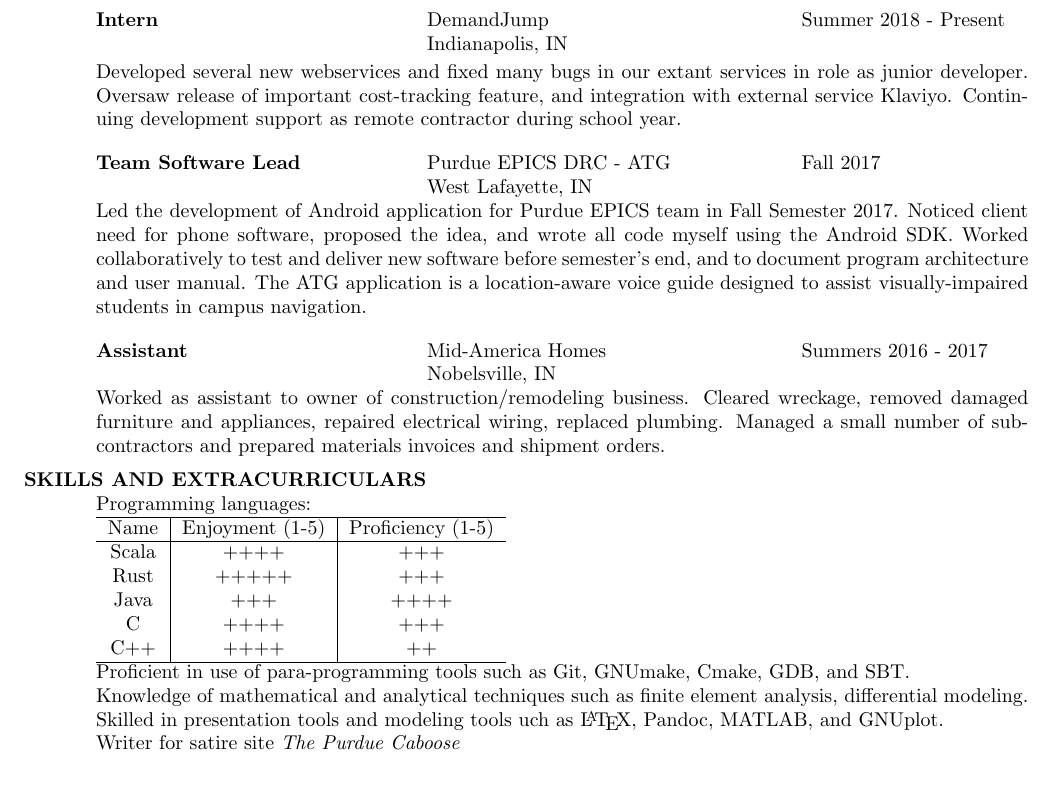
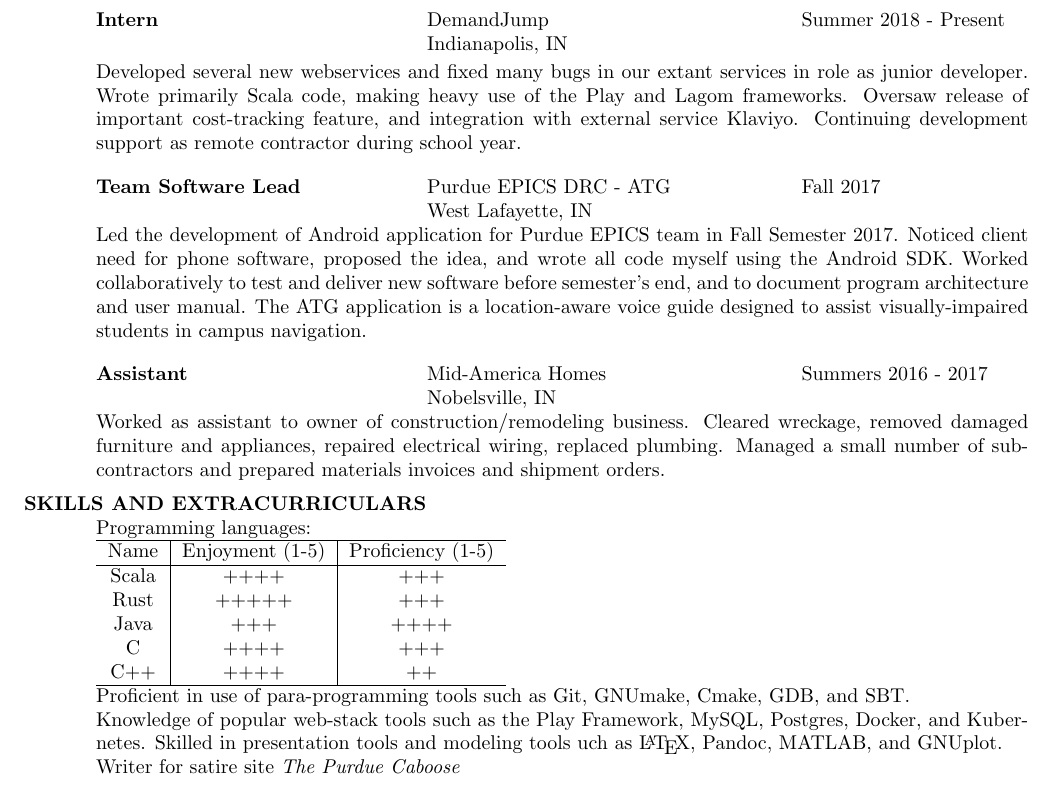
Before and after one commit to Qwertycrackers/resume, a LaTeX CV (res1.tex): part of the page, cut so that both start at the same text. Compiled offline with pdfLaTeX.

Commit message:
Drop line about math stuff in favor of line about web technologies

```diff
--- a/res1.tex
+++ b/res1.tex
@@ -34,7 +34,7 @@
                              \>Indianapolis, IN
    \end{tabbing}\vspace{-20pt}      % suppress blank line after tabbing
   Developed several new webservices and fixed many bugs in our extant services in role as junior
-  developer. Oversaw release of important cost-tracking feature, and integration with external service
+  developer. Wrote primarily Scala code, making heavy use of the Play and Lagom frameworks. Oversaw release of important cost-tracking feature, and integration with external service
   Klaviyo. Continuing development support as remote contractor during school year.
   \vspace{-10pt}\begin{tabbing}
    \hspace{2.3in}\= \hspace{2.6in}\= \kill % set up two tab positions
@@ -66,7 +66,7 @@
     \hline
   \end{tabular}\\
 	Proficient in use of para-programming tools such as Git, GNUmake, Cmake, GDB, and SBT. \\
-	Knowledge of mathematical and analytical techniques such as finite element analysis, differential modeling. \\
+  Knowledge of popular web-stack tools such as the Play Framework, MySQL, Postgres, Docker, and Kubernetes.
 	Skilled in presentation tools and modeling tools uch as \LaTeX, Pandoc, MATLAB, and GNUplot. \\
 	Writer for satire site \emph{The Purdue Caboose}
 
```
